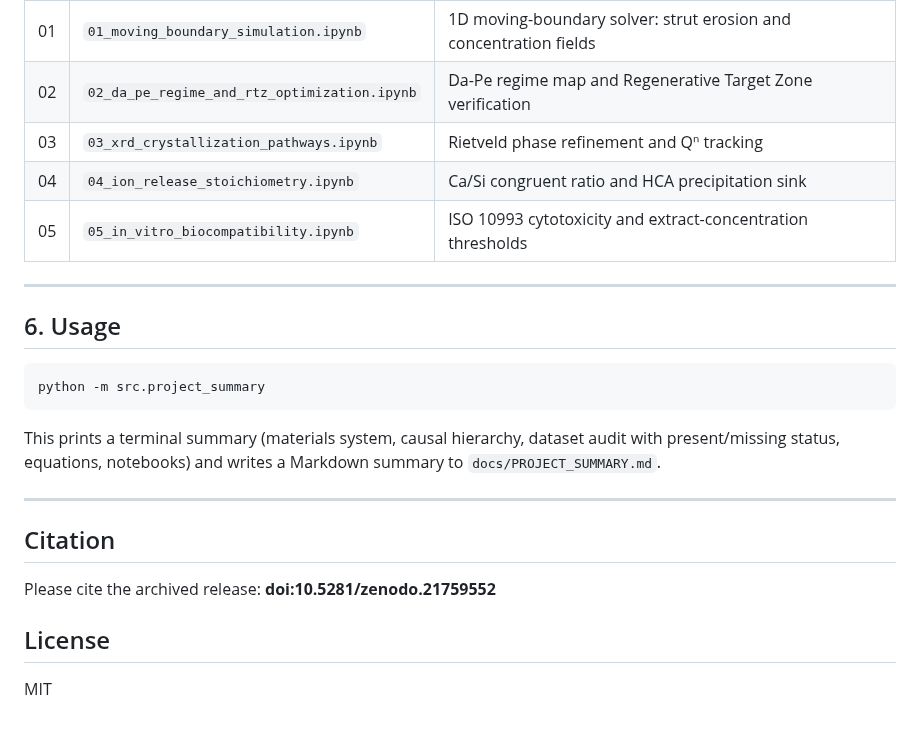
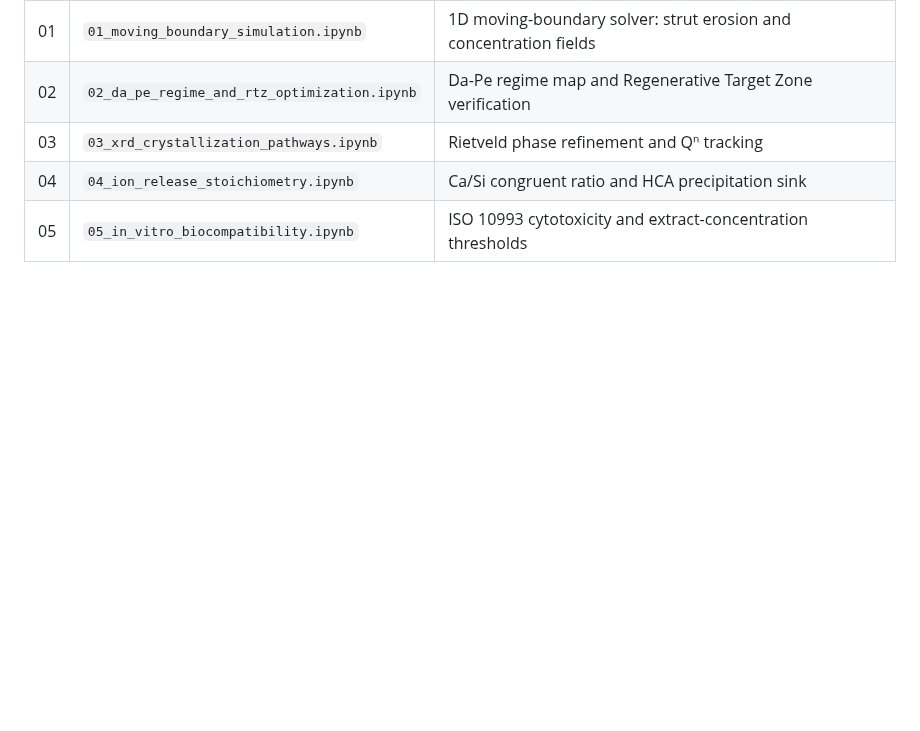
Before and after one commit to andualembelachew2/KineticAI-AWGC, a Markdown page: docs/project_summary.md, the part around the change. Rendered like a GitHub page; blank space fills up the shorter version.

Commit message:
Remove usage, citation, and license sections
Removed sections on usage, citation, and license from the project summary.

````diff
--- a/docs/project_summary.md
+++ b/docs/project_summary.md
@@ -126,23 +126,3 @@ $$
 | 03 | `03_xrd_crystallization_pathways.ipynb` | Rietveld phase refinement and Qⁿ tracking |
 | 04 | `04_ion_release_stoichiometry.ipynb` | Ca/Si congruent ratio and HCA precipitation sink |
 | 05 | `05_in_vitro_biocompatibility.ipynb` | ISO 10993 cytotoxicity and extract-concentration thresholds |
-
----
-
-## 6. Usage
-
-```bash
-python -m src.project_summary
-```
-
-This prints a terminal summary (materials system, causal hierarchy, dataset audit with present/missing status, equations, notebooks) and writes a Markdown summary to `docs/PROJECT_SUMMARY.md`.
-
----
-
-## Citation
-
-Please cite the archived release: **doi:10.5281/zenodo.21759552**
-
-## License
-
-MIT
````
